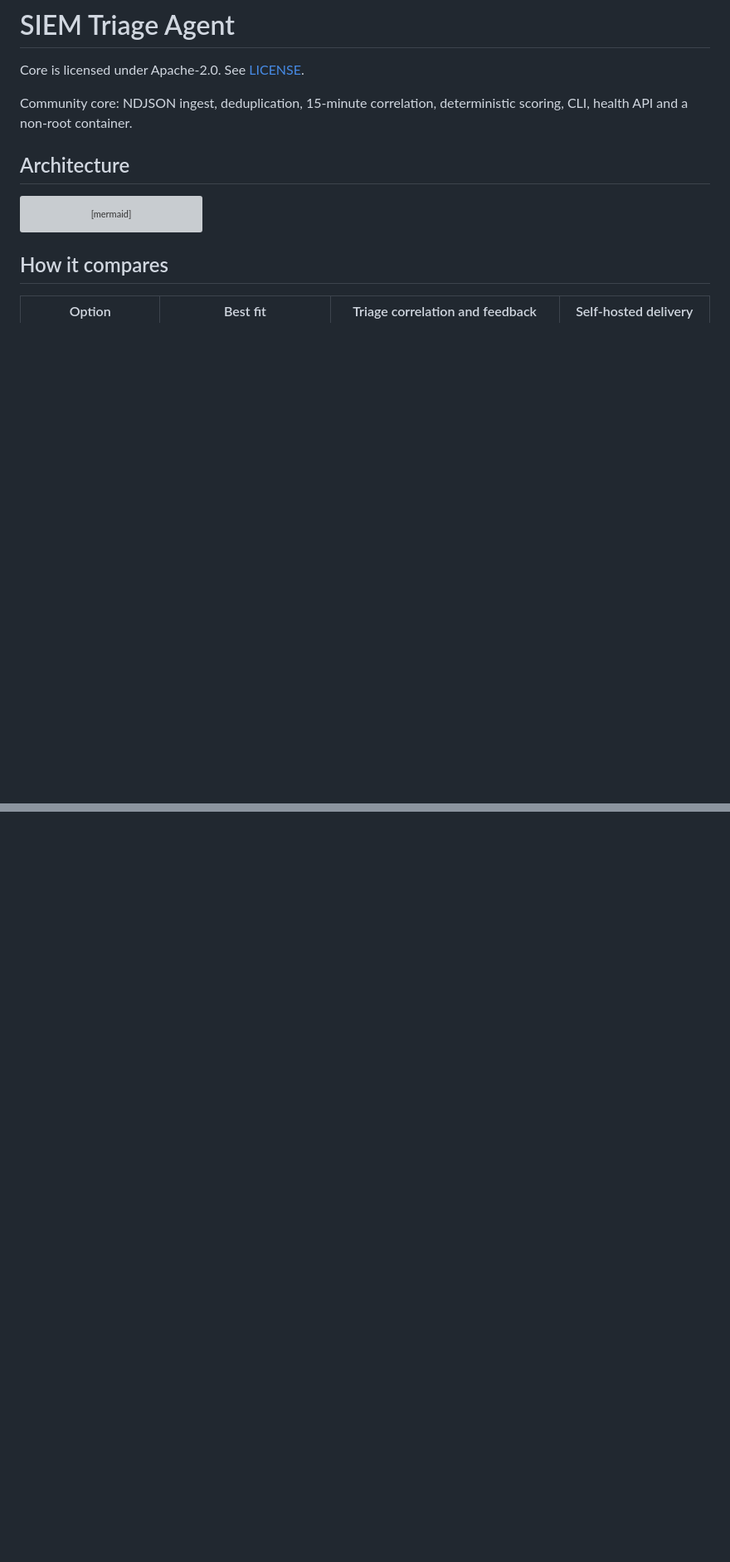
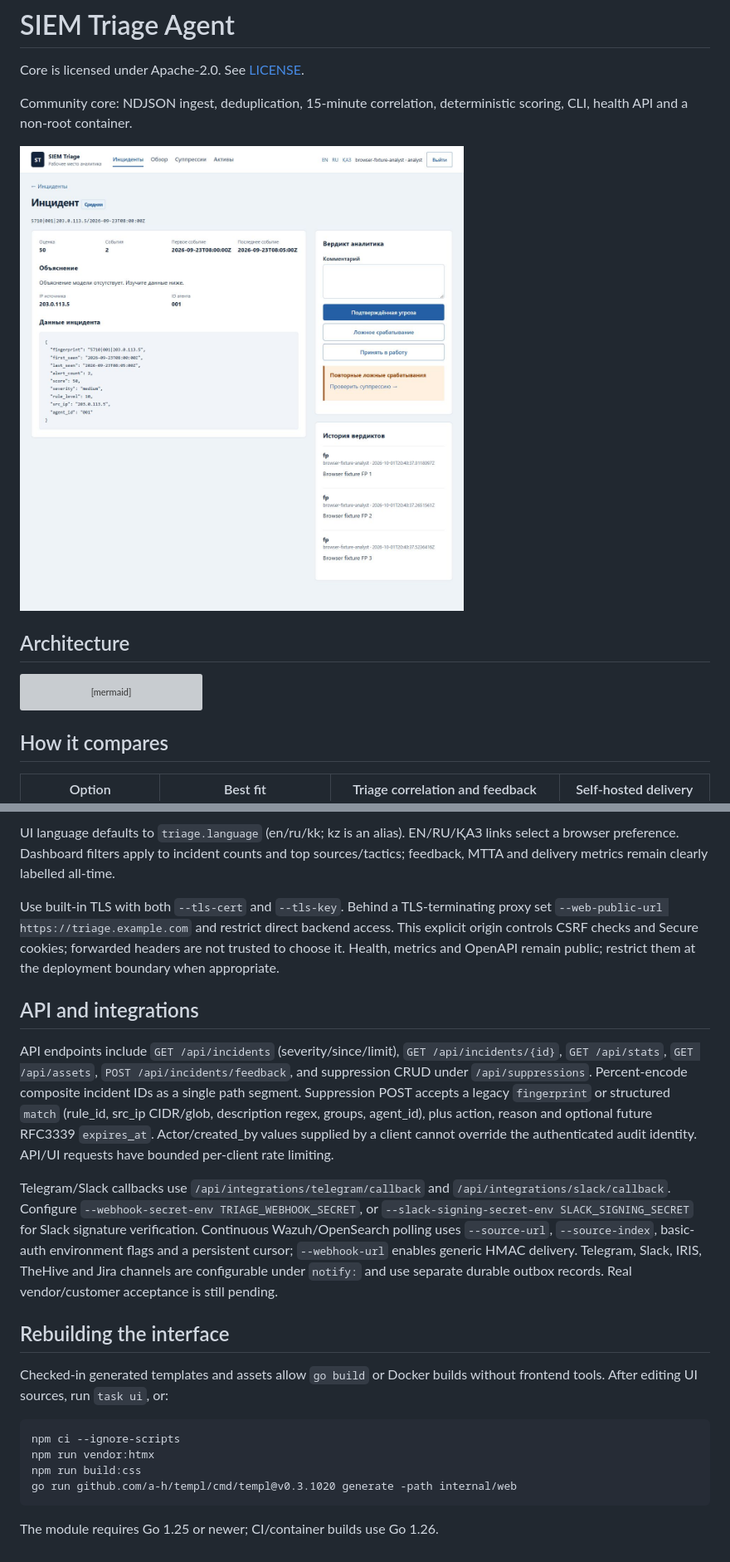
Before and after one commit to adikezh/siem-triage-agent, a Markdown page: README.md, 2 parts joined by grey strips. Shown: that part at 83% size. Drawn GitHub-style; pictures changed too: docs/images/analyst-workbench.jpg (added); blank space fills up the shorter version; grey boxes are pictures that could not be loaded.

````diff
--- a/README.md
+++ b/README.md
@@ -3,6 +3,8 @@
 Core is licensed under Apache-2.0. See [LICENSE](LICENSE).
 
 Community core: NDJSON ingest, deduplication, 15-minute correlation, deterministic scoring, CLI, health API and a non-root container.
+
+![Analyst console with synthetic demonstration data](docs/images/analyst-workbench.jpg)
 
 ## Architecture
 
@@ -55,0 +71,22 @@ The server also serves a small HTML dashboard at `/`, with `/stats`, `/assets` a
+UI language defaults to `triage.language` (en/ru/kk; kz is an alias). EN/RU/ҚАЗ links select a browser preference. Dashboard filters apply to incident counts and top sources/tactics; feedback, MTTA and delivery metrics remain clearly labelled all-time.
+
+Use built-in TLS with both `--tls-cert` and `--tls-key`. Behind a TLS-terminating proxy set `--web-public-url https://triage.example.com` and restrict direct backend access. This explicit origin controls CSRF checks and Secure cookies; forwarded headers are not trusted to choose it. Health, metrics and OpenAPI remain public; restrict them at the deployment boundary when appropriate.
+
+## API and integrations
+
+API endpoints include `GET /api/incidents` (severity/since/limit), `GET /api/incidents/{id}`, `GET /api/stats`, `GET /api/assets`, `POST /api/incidents/feedback`, and suppression CRUD under `/api/suppressions`. Percent-encode composite incident IDs as a single path segment. Suppression POST accepts a legacy `fingerprint` or structured `match` (rule_id, src_ip CIDR/glob, description regex, groups, agent_id), plus action, reason and optional future RFC3339 `expires_at`. Actor/created_by values supplied by a client cannot override the authenticated audit identity. API/UI requests have bounded per-client rate limiting.
+
+Telegram/Slack callbacks use `/api/integrations/telegram/callback` and `/api/integrations/slack/callback`. Configure `--webhook-secret-env TRIAGE_WEBHOOK_SECRET`, or `--slack-signing-secret-env SLACK_SIGNING_SECRET` for Slack signature verification. Continuous Wazuh/OpenSearch polling uses `--source-url`, `--source-index`, basic-auth environment flags and a persistent cursor; `--webhook-url` enables generic HMAC delivery. Telegram, Slack, IRIS, TheHive and Jira channels are configurable under `notify:` and use separate durable outbox records. Real vendor/customer acceptance is still pending.
+
+## Rebuilding the interface
+
+Checked-in generated templates and assets allow `go build` or Docker builds without frontend tools. After editing UI sources, run `task ui`, or:
+
+```sh
+npm ci --ignore-scripts
+npm run vendor:htmx
+npm run build:css
+go run github.com/a-h/templ/cmd/templ@v0.3.1020 generate -path internal/web
+```
+
+The module requires Go 1.25 or newer; CI/container builds use Go 1.26.
````
Also changed, not shown: other parts of README.md (+14 -1 lines), TODO.md (+7 -4 lines), docs/acceptance.md (+36 -1 lines).
